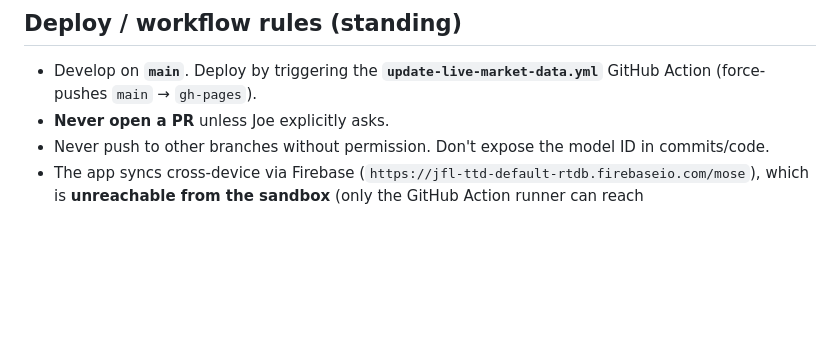
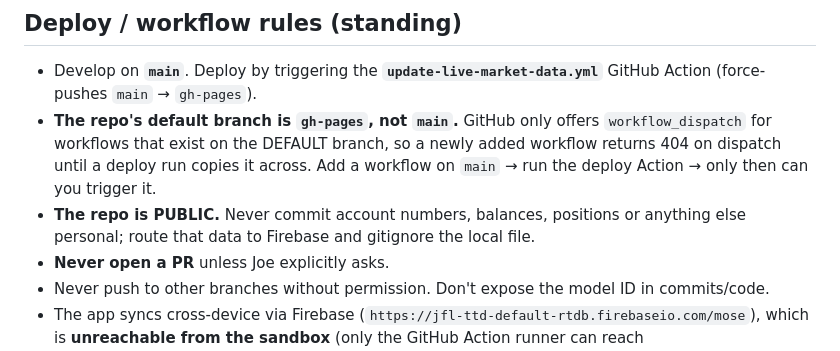
Before and after one commit to roblobsterclaw/mose, a Markdown page: CLAUDE.md, the part around the change. Rendered like a GitHub page; blank space fills up the shorter version.

Commit message:
Note the gh-pages default branch and the public-repo constraint
A new workflow cannot be dispatched until a deploy run copies it to
gh-pages, because GitHub only exposes workflow_dispatch for workflows on the
default branch — which here is gh-pages, not main. Cost a 404 today.

Also record that the repo is public, so personal account data must go to
Firebase rather than into git.

Co-Authored-By: Claude Opus 5 <noreply@anthropic.com>
Claude-Session: https://claude.ai/code/session_01WhEXe2nE7L98gVhsQ6WGjV

```diff
--- a/CLAUDE.md
+++ b/CLAUDE.md
@@ -8,6 +8,12 @@ it first.
 ## Deploy / workflow rules (standing)
 - Develop on **`main`**. Deploy by triggering the **`update-live-market-data.yml`**
   GitHub Action (force-pushes `main` → `gh-pages`).
+- **The repo's default branch is `gh-pages`, not `main`.** GitHub only offers
+  `workflow_dispatch` for workflows that exist on the DEFAULT branch, so a newly
+  added workflow returns 404 on dispatch until a deploy run copies it across.
+  Add a workflow on `main` → run the deploy Action → only then can you trigger it.
+- **The repo is PUBLIC.** Never commit account numbers, balances, positions or
+  anything else personal; route that data to Firebase and gitignore the local file.
 - **Never open a PR** unless Joe explicitly asks.
 - Never push to other branches without permission. Don't expose the model ID in
   commits/code.
```
